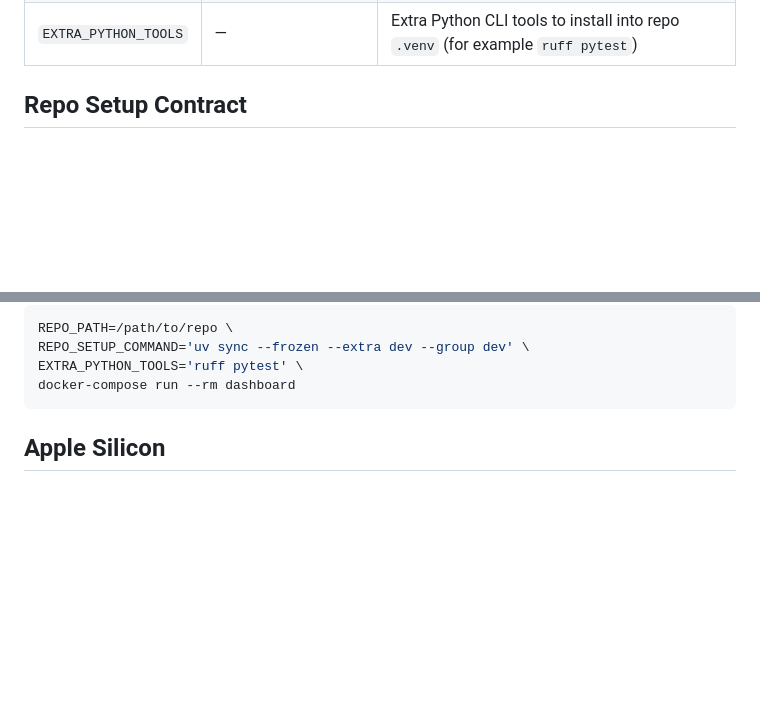
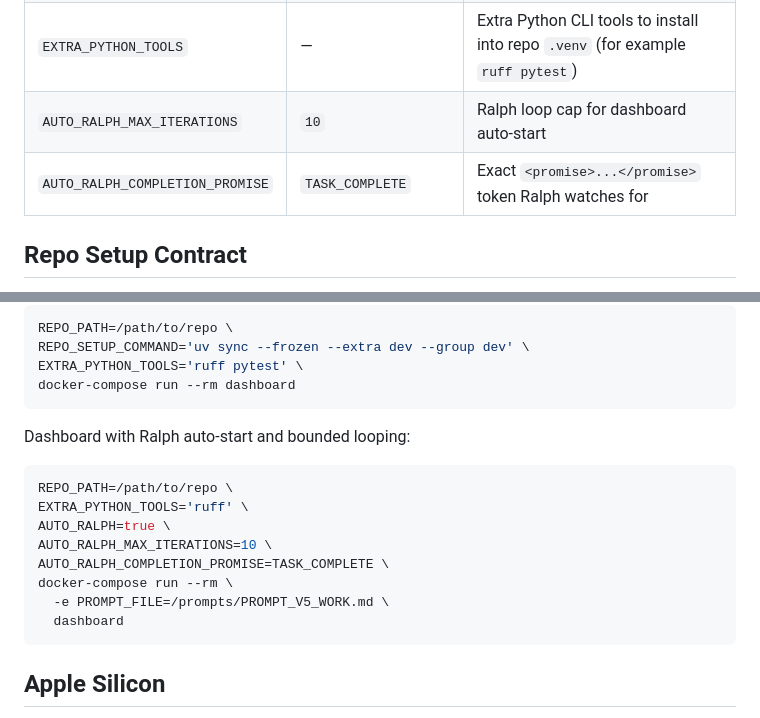
Before and after one commit to kurcontko/agentmill, a Markdown page: README.md, 2 parts joined by grey strips. Rendered like a GitHub page; blank space fills up the shorter version.

Commit message:
docs: add Ralph loop config and bounded looping example to README
Co-Authored-By: Claude Opus 4.6 <noreply@anthropic.com>

````diff
--- a/README.md
+++ b/README.md
@@ -99,6 +99,8 @@ The container restarts automatically on crash (`restart: unless-stopped`).
 | `AUTO_SETUP` | `true` | Auto-bootstrap repo-local dev environment on container start |
 | `REPO_SETUP_COMMAND` | — | Custom repo bootstrap command, run in repo root before Claude starts |
 | `EXTRA_PYTHON_TOOLS` | — | Extra Python CLI tools to install into repo `.venv` (for example `ruff pytest`) |
+| `AUTO_RALPH_MAX_ITERATIONS` | `10` | Ralph loop cap for dashboard auto-start |
+| `AUTO_RALPH_COMPLETION_PROMISE` | `TASK_COMPLETE` | Exact `<promise>...</promise>` token Ralph watches for |
 
 ## Repo Setup Contract
 
@@ -124,6 +126,19 @@ REPO_PATH=/path/to/repo \
 REPO_SETUP_COMMAND='uv sync --frozen --extra dev --group dev' \
 EXTRA_PYTHON_TOOLS='ruff pytest' \
 docker-compose run --rm dashboard
+```
+
+Dashboard with Ralph auto-start and bounded looping:
+
+```bash
+REPO_PATH=/path/to/repo \
+EXTRA_PYTHON_TOOLS='ruff' \
+AUTO_RALPH=true \
+AUTO_RALPH_MAX_ITERATIONS=10 \
+AUTO_RALPH_COMPLETION_PROMISE=TASK_COMPLETE \
+docker-compose run --rm \
+  -e PROMPT_FILE=/prompts/PROMPT_V5_WORK.md \
+  dashboard
 ```
 
 ## Apple Silicon
````
